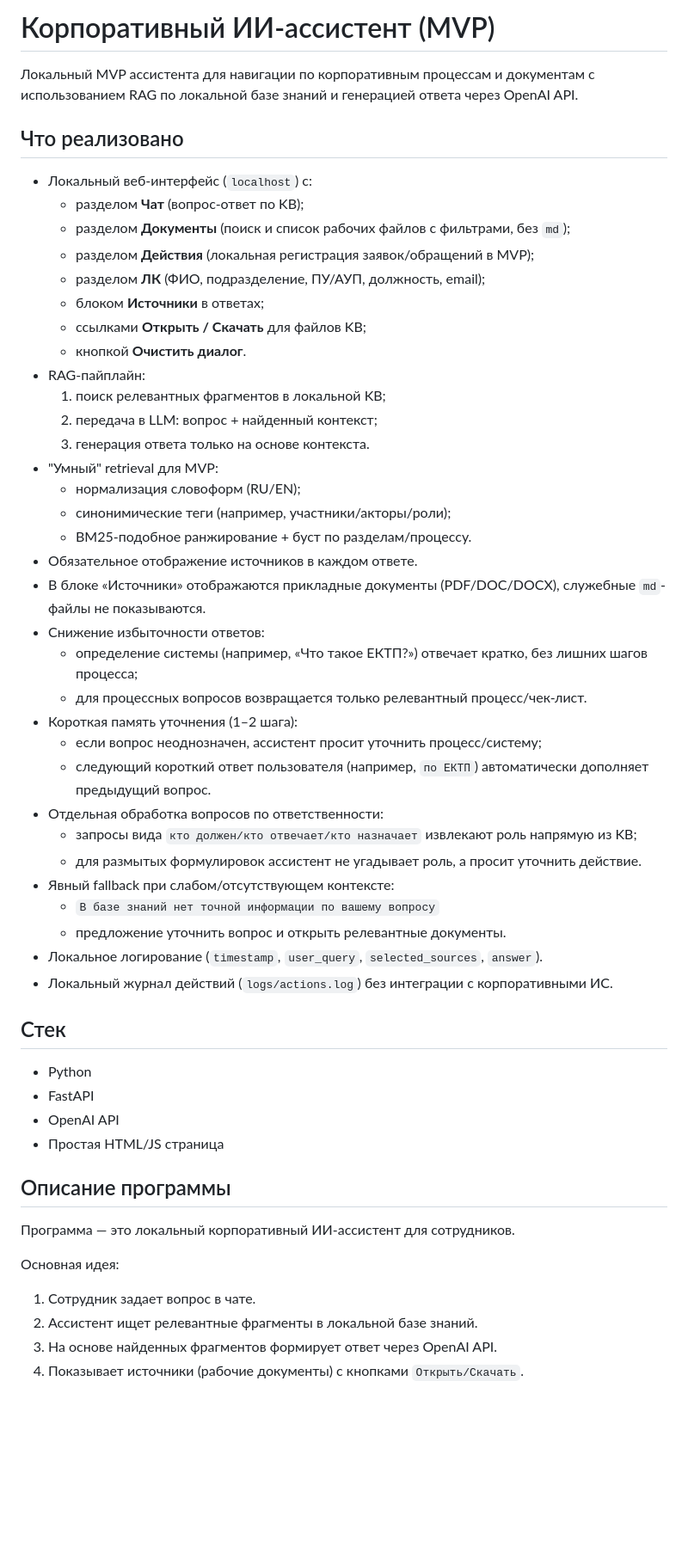
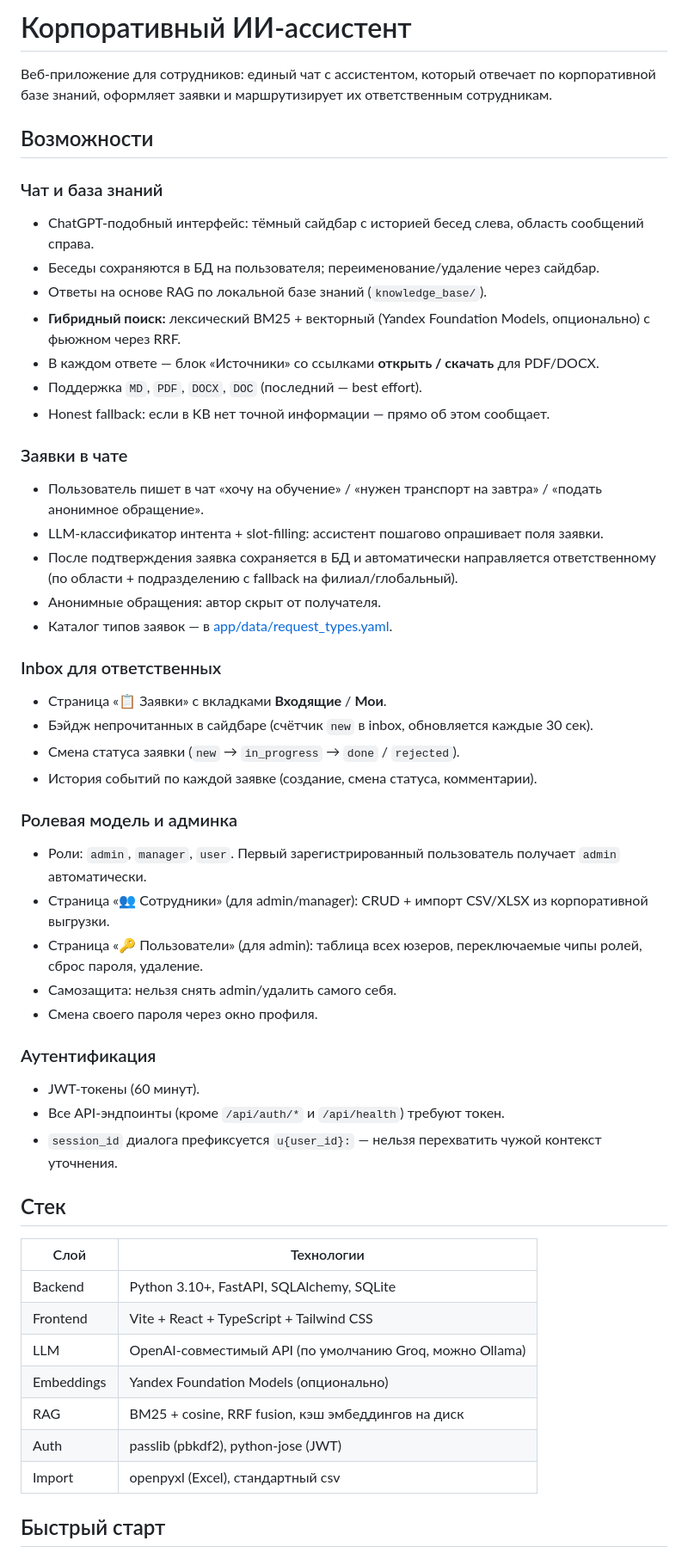
Before and after one commit to GorInKot/ai_assistant, a Markdown page: README.md, the part around one of its changes. Shown at 86% size. Drawn GitHub-style; blank space fills up the shorter version.

```diff
--- a/README.md
+++ b/README.md
@@ -1,53 +1,54 @@
-# Корпоративный ИИ-ассистент (MVP)
+# Корпоративный ИИ-ассистент
 
-Локальный MVP ассистента для навигации по корпоративным процессам и документам с использованием RAG по локальной базе знаний и генерацией ответа через OpenAI API.
+Веб-приложение для сотрудников: единый чат с ассистентом, который отвечает по корпоративной базе знаний, оформляет заявки и маршрутизирует их ответственным сотрудникам.
 
-## Что реализовано
-- Локальный веб-интерфейс (`localhost`) с:
-  - разделом **Чат** (вопрос-ответ по KB);
-  - разделом **Документы** (поиск и список рабочих файлов с фильтрами, без `md`);
-  - разделом **Действия** (локальная регистрация заявок/обращений в MVP);
-  - разделом **ЛК** (ФИО, подразделение, ПУ/АУП, должность, email);
-  - блоком **Источники** в ответах;
-  - ссылками **Открыть / Скачать** для файлов KB;
-  - кнопкой **Очистить диалог**.
-- RAG-пайплайн:
-  1. поиск релевантных фрагментов в локальной KB;
-  2. передача в LLM: вопрос + найденный контекст;
-  3. генерация ответа только на основе контекста.
-- \"Умный\" retrieval для MVP:
-  - нормализация словоформ (RU/EN);
-  - синонимические теги (например, участники/акторы/роли);
-  - BM25-подобное ранжирование + буст по разделам/процессу.
-- Обязательное отображение источников в каждом ответе.
-- В блоке «Источники» отображаются прикладные документы (PDF/DOC/DOCX), служебные `md`-файлы не показываются.
-- Снижение избыточности ответов:
-  - определение системы (например, «Что такое ЕКТП?») отвечает кратко, без лишних шагов процесса;
-  - для процессных вопросов возвращается только релевантный процесс/чек-лист.
-- Короткая память уточнения (1–2 шага):
-  - если вопрос неоднозначен, ассистент просит уточнить процесс/систему;
-  - следующий короткий ответ пользователя (например, `по ЕКТП`) автоматически дополняет предыдущий вопрос.
-- Отдельная обработка вопросов по ответственности:
-  - запросы вида `кто должен/кто отвечает/кто назначает` извлекают роль напрямую из KB;
-  - для размытых формулировок ассистент не угадывает роль, а просит уточнить действие.
-- Явный fallback при слабом/отсутствующем контексте:
-  - `В базе знаний нет точной информации по вашему вопросу`
-  - предложение уточнить вопрос и открыть релевантные документы.
-- Локальное логирование (`timestamp`, `user_query`, `selected_sources`, `answer`).
-- Локальный журнал действий (`logs/actions.log`) без интеграции с корпоративными ИС.
+## Возможности
+
+### Чат и база знаний
+- ChatGPT-подобный интерфейс: тёмный сайдбар с историей бесед слева, область сообщений справа.
+- Беседы сохраняются в БД на пользователя; переименование/удаление через сайдбар.
+- Ответы на основе RAG по локальной базе знаний (`knowledge_base/`).
+- **Гибридный поиск:** лексический BM25 + векторный (Yandex Foundation Models, опционально) с фьюжном через RRF.
+- В каждом ответе — блок «Источники» со ссылками **открыть / скачать** для PDF/DOCX.
+- Поддержка `MD`, `PDF`, `DOCX`, `DOC` (последний — best effort).
+- Honest fallback: если в KB нет точной информации — прямо об этом сообщает.
+
+### Заявки в чате
+- Пользователь пишет в чат «хочу на обучение» / «нужен транспорт на завтра» / «подать анонимное обращение».
+- LLM-классификатор интента + slot-filling: ассистент пошагово опрашивает поля заявки.
+- После подтверждения заявка сохраняется в БД и автоматически направляется ответственному (по области + подразделению с fallback на филиал/глобальный).
+- Анонимные обращения: автор скрыт от получателя.
+- Каталог типов заявок — в [app/data/request_types.yaml](app/data/request_types.yaml).
+
+### Inbox для ответственных
+- Страница «📋 Заявки» с вкладками **Входящие** / **Мои**.
+- Бэйдж непрочитанных в сайдбаре (счётчик `new` в inbox, обновляется каждые 30 сек).
+- Смена статуса заявки (`new` → `in_progress` → `done` / `rejected`).
+- История событий по каждой заявке (создание, смена статуса, комментарии).
+
+### Ролевая модель и админка
+- Роли: `admin`, `manager`, `user`. Первый зарегистрированный пользователь получает `admin` автоматически.
+- Страница «👥 Сотрудники» (для admin/manager): CRUD + импорт CSV/XLSX из корпоративной выгрузки.
+- Страница «🔑 Пользователи» (для admin): таблица всех юзеров, переключаемые чипы ролей, сброс пароля, удаление.
+- Самозащита: нельзя снять admin/удалить самого себя.
+- Смена своего пароля через окно профиля.
+
+### Аутентификация
+- JWT-токены (60 минут).
+- Все API-эндпоинты (кроме `/api/auth/*` и `/api/health`) требуют токен.
+- `session_id` диалога префиксуется `u{user_id}:` — нельзя перехватить чужой контекст уточнения.
 
 ## Стек
-- Python
-- FastAPI
-- OpenAI API
-- Простая HTML/JS страница
 
-## Описание программы
-Программа — это локальный корпоративный ИИ-ассистент для сотрудников.
+| Слой | Технологии |
+|---|---|
+| Backend | Python 3.10+, FastAPI, SQLAlchemy, SQLite |
+| Frontend | Vite + React + TypeScript + Tailwind CSS |
+| LLM | OpenAI-совместимый API (по умолчанию Groq, можно Ollama) |
+| Embeddings | Yandex Foundation Models (опционально) |
+| RAG | BM25 + cosine, RRF fusion, кэш эмбеддингов на диск |
+| Auth | passlib (pbkdf2), python-jose (JWT) |
+| Import | openpyxl (Excel), стандартный csv |
 
-Основная идея:
-1. Сотрудник задает вопрос в чате.
-2. Ассистент ищет релевантные фрагменты в локальной базе знаний.
-3. На основе найденных фрагментов формирует ответ через OpenAI API.
-4. Показывает источники (рабочие документы) с кнопками `Открыть/Скачать`.
+## Быстрый старт
 
```
Also changed, not shown: other parts of README.md (+248 -164 lines).
